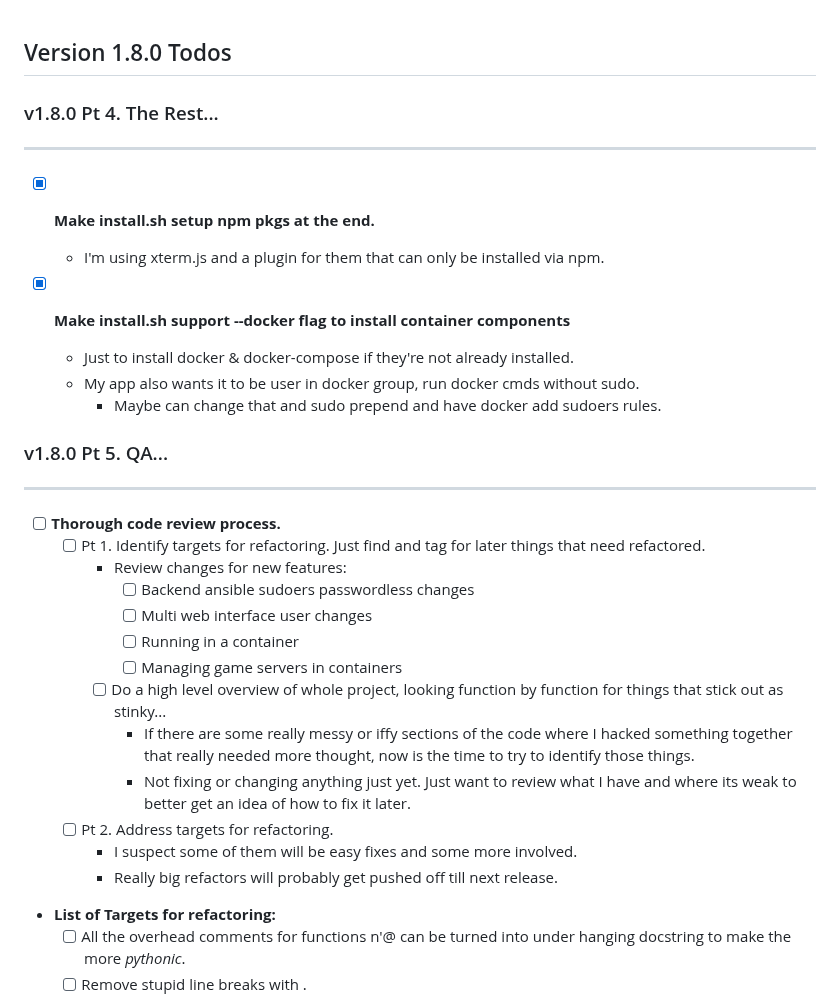
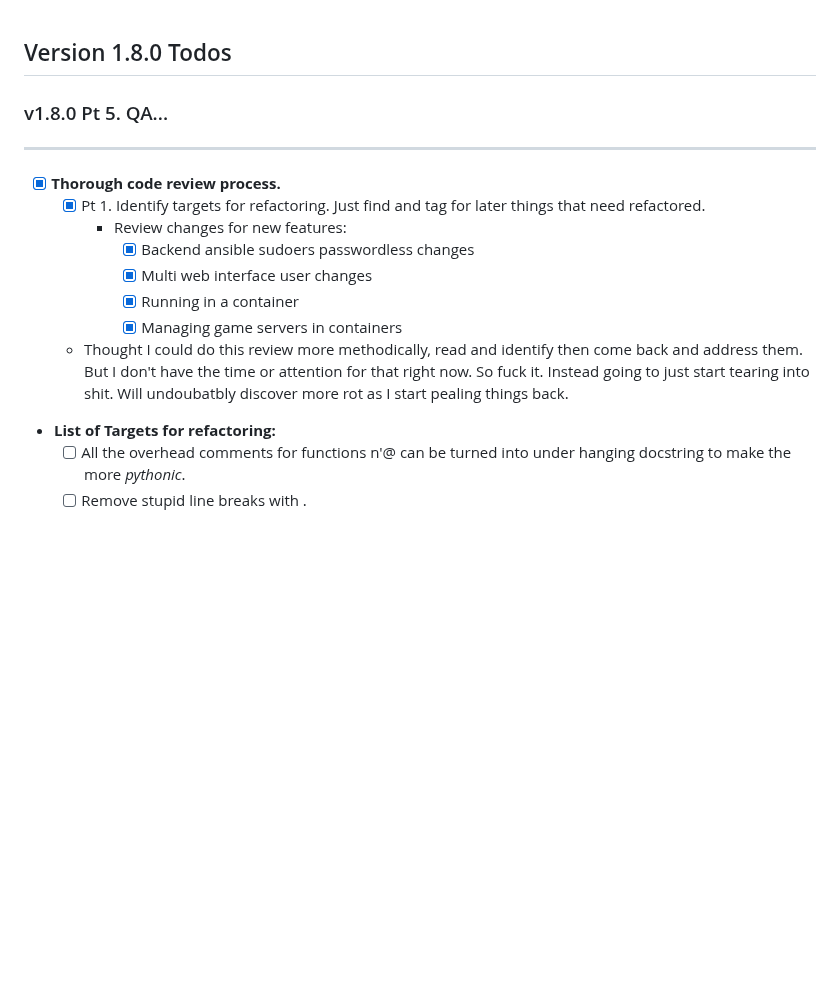
Before and after one commit to BlueSquare23/web-lgsm, a Markdown page: Todos.md, the part around the change. Rendered like a GitHub page; blank space fills up the shorter version.

Commit message:
Rework plan for refactor
* Tried being more methodical about it, do a sorta proper formal review with
  fresh eyes before changing stuff. But I really don't have the attention
  span for doing thing that way and am just wasting time, so am going to just
  start fixing things.
  - Will undoubtedly find more problems as I start fixing stuff.

```diff
--- a/Todos.md
+++ b/Todos.md
@@ -1,39 +1,20 @@
 ## Version 1.8.0 Todos
-
-### v1.8.0 Pt 4. The Rest...
----
-
-* [x] **Make install.sh setup npm pkgs at the end.**
-  - I'm using xterm.js and a plugin for them that can only be installed via
-    npm.
-
-* [x] **Make install.sh support --docker flag to install container components**
-  - Just to install docker & docker-compose if they're not already installed.
-  - My app also wants it to be user in docker group, run docker cmds without
-    sudo.
-    - Maybe can change that and sudo prepend and have docker add sudoers rules.
 
 ### v1.8.0 Pt 5. QA...
 ---
 
-* [ ] **Thorough code review process.**
-  - [ ] Pt 1. Identify targets for refactoring. Just find and tag for later things
+* [x] **Thorough code review process.**
+  - [x] Pt 1. Identify targets for refactoring. Just find and tag for later things
     that need refactored.
     - Review changes for new features:
-      - [ ] Backend ansible sudoers passwordless changes
-      - [ ] Multi web interface user changes
-      - [ ] Running in a container
-      - [ ] Managing game servers in containers
-    - [ ] Do a high level overview of whole project, looking function by function
-      for things that stick out as stinky...
-      - If there are some really messy or iffy sections of the code where I
-        hacked something together that really needed more thought, now is the
-        time to try to identify those things.
-      - Not fixing or changing anything just yet. Just want to review what I
-        have and where its weak to better get an idea of how to fix it later.
-  - [ ] Pt 2. Address targets for refactoring.
-    - I suspect some of them will be easy fixes and some more involved.
-    - Really big refactors will probably get pushed off till next release.
+      - [x] Backend ansible sudoers passwordless changes
+      - [x] Multi web interface user changes
+      - [x] Running in a container
+      - [x] Managing game servers in containers
+   - Thought I could do this review more methodically, read and identify then
+     come back and address them. But I don't have the time or attention for
+     that right now. So fuck it. Instead going to just start tearing into shit.
+     Will undoubatbly discover more rot as I start pealing things back.
 
 * **List of Targets for refactoring:**
   - [ ] All the overhead comments for functions n'@ can be turned into under
```
